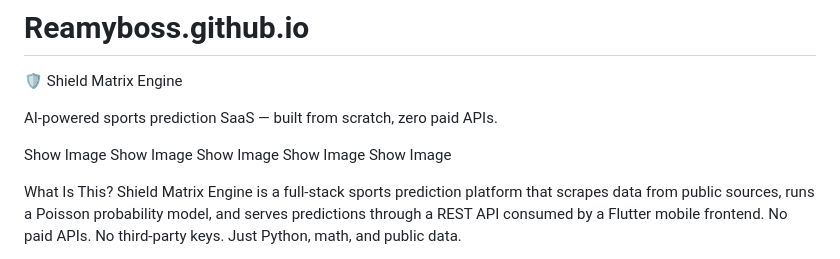
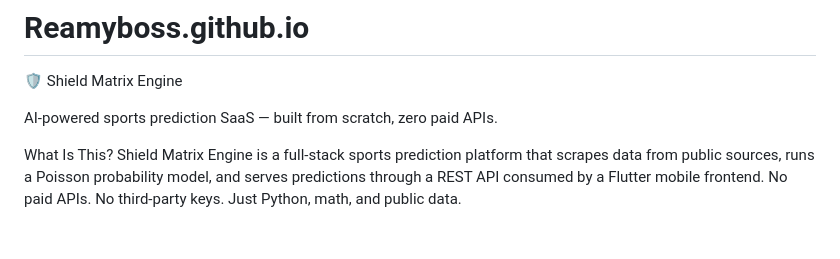
Before and after one commit to Reamyboss/Reamyboss.github.io, a Markdown page: README.md, the part around the change. Drawn GitHub-style; blank space fills up the shorter version.

```diff
--- a/README.md
+++ b/README.md
@@ -2,12 +2,6 @@
 🛡️ Shield Matrix Engine
 
 AI-powered sports prediction SaaS — built from scratch, zero paid APIs.
-
-Show Image
-Show Image
-Show Image
-Show Image
-Show Image
 
 What Is This?
 Shield Matrix Engine is a full-stack sports prediction platform that scrapes data from
```
